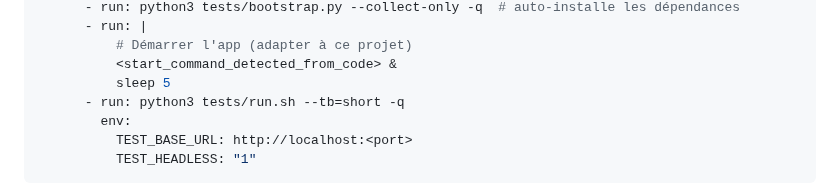
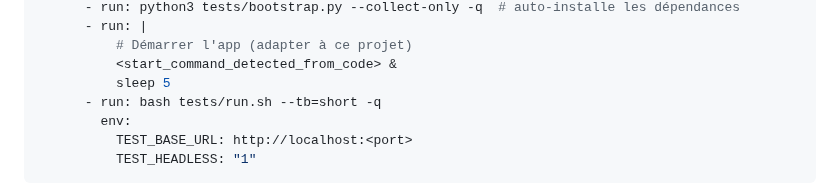
Before and after one commit to Aronbfrt/test-end-to-end, a Markdown page: commands/e2e-audit.md, the part around the change. Drawn GitHub-style.

```diff
--- a/commands/e2e-audit.md
+++ b/commands/e2e-audit.md
@@ -578,7 +578,7 @@ jobs:
           # Démarrer l'app (adapter à ce projet)
           <start_command_detected_from_code> &
           sleep 5
-      - run: python3 tests/run.sh --tb=short -q
+      - run: bash tests/run.sh --tb=short -q
         env:
           TEST_BASE_URL: http://localhost:<port>
           TEST_HEADLESS: "1"
```
Also changed, not shown: commands/e2e-init.md (+6 -6 lines).
